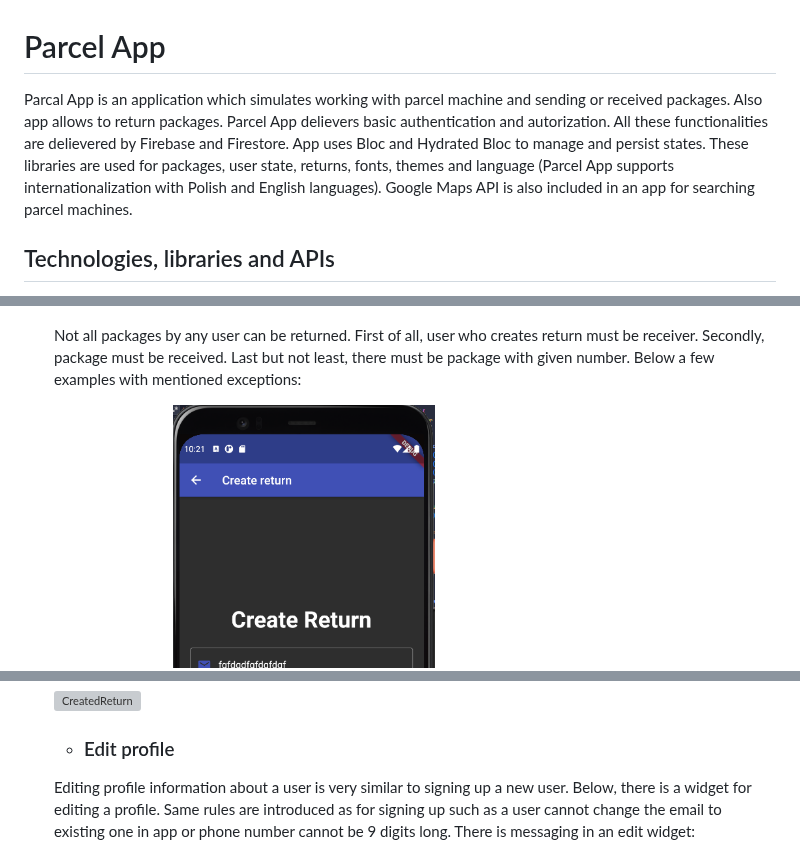
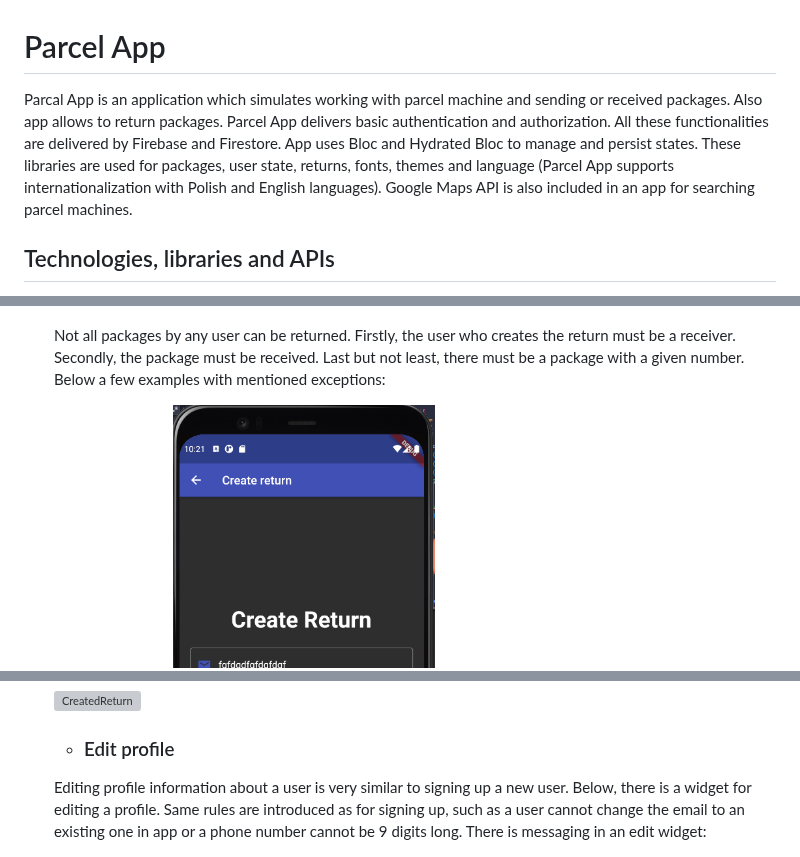
Before and after one commit to FWasik/Parcel-App, a Markdown page: README.md, 3 parts joined by grey strips. GitHub-like rendering; grey boxes are pictures that could not be loaded.

```diff
--- a/README.md
+++ b/README.md
@@ -1,6 +1,6 @@
 # Parcel App
 
-Parcal App is an application which simulates working with parcel machine and sending or received packages. Also app allows to return packages. Parcel App delievers basic authentication and autorization. All these functionalities are delievered by Firebase and Firestore. App uses Bloc and Hydrated Bloc to manage and persist states. These libraries are used for packages, user state, returns, fonts, themes and language (Parcel App supports internationalization with Polish and English languages). Google Maps API is also included in an app for searching parcel machines.
+Parcal App is an application which simulates working with parcel machine and sending or received packages. Also app allows to return packages. Parcel App delivers basic authentication and authorization. All these functionalities are delivered by Firebase and Firestore. App uses Bloc and Hydrated Bloc to manage and persist states. These libraries are used for packages, user state, returns, fonts, themes and language (Parcel App supports internationalization with Polish and English languages). Google Maps API is also included in an app for searching parcel machines.
 
 ## Technologies, libraries and APIs
 
@@ -117,7 +117,7 @@ Parcal App is an application which simulates working with parcel machine and sen
     ![ReturnPackagesEmpty](assets/images/readme/ReturnPackagesEmpty.png)
     ![ReturnForm](assets/images/readme/ReturnForm.png)
 
-    Not all packages by any user can be returned. First of all, user who creates return must be receiver. Secondly, package must be received. Last but not least, there must be package with given number. Below a few examples with mentioned exceptions:
+    Not all packages by any user can be returned. Firstly, the user who creates the return must be a receiver. Secondly, the package must be received. Last but not least, there must be a package with a given number. Below a few examples with mentioned exceptions:
 
     ![CannotCreateReturn](assets/images/readme/CannotCreateReturn.png)
     ![NoPackageWithThatNumber](assets/images/readme/NoPackageWithThatNumber.png)
@@ -133,7 +133,7 @@ Parcal App is an application which simulates working with parcel machine and sen
 
     * ### Edit profile
 
-    Editing profile information about a user is very similar to signing up a new user. Below, there is a widget for editing a profile. Same rules are introduced as for signing up such as a user cannot change the email to existing one in app or phone number cannot be 9 digits long. There is messaging in an edit widget:
+    Editing profile information about a user is very similar to signing up a new user. Below, there is a widget for editing a profile. Same rules are introduced as for signing up, such as a user cannot change the email to an existing one in app or a phone number cannot be 9 digits long. There is messaging in an edit widget:
 
      ![EditProfileSameEmail](assets/images/readme/EditProfileSameEmail.png)
      ![EditProfileSuccess](assets/images/readme/EditProfileSuccess.png)
```
Also changed, not shown: other parts of README.md (+13 -13 lines).
